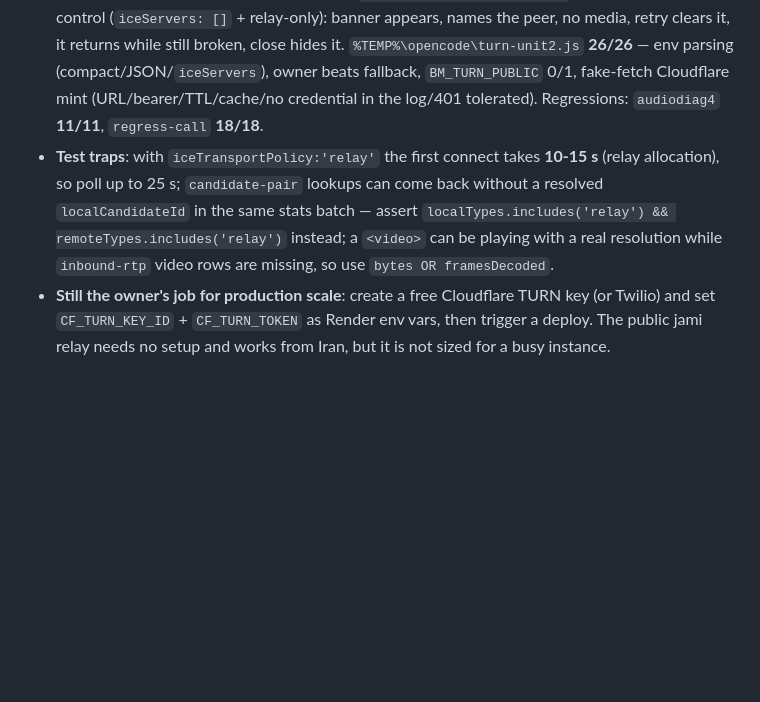
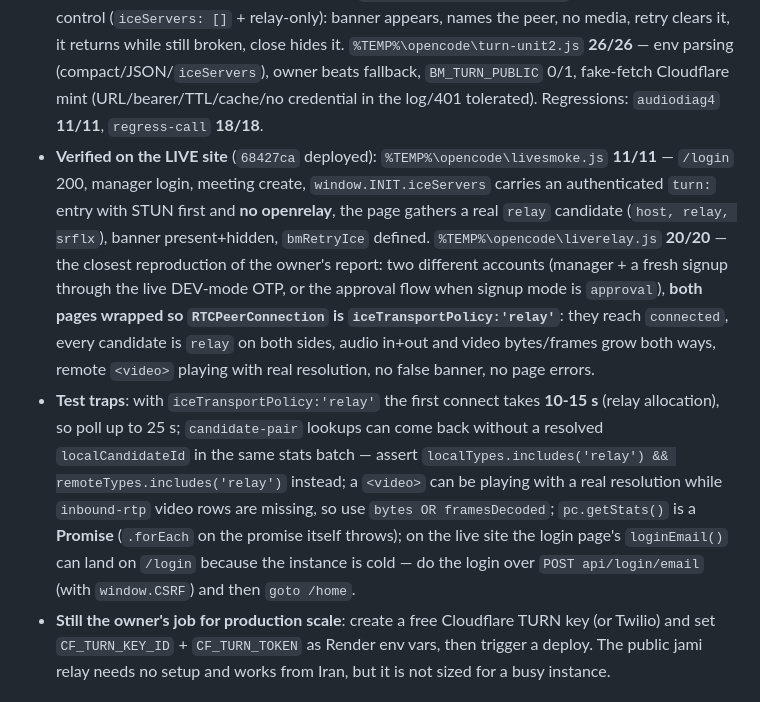
Before and after one commit to maxmancoder/black-meet, a Markdown page: AGENTS.md, the part around the change. Drawn GitHub-style; blank space fills up the shorter version.

Commit message:
docs: record the live relay verification (livesmoke 11/11, liverelay 20/20 on the deployed build)

```diff
--- a/AGENTS.md
+++ b/AGENTS.md
@@ -333,7 +333,8 @@ Persian (RTL) group voice/video-chat app like Google Meet. Single **Node.js** pr
 - **The failure is now visible**: `#net-banner` (`call.ejs`, `.bm-netbanner` in `styles.css`, z-95 above the maximize overlay, menus stay 98). Per-peer `netBad` + `armNetTimer` (`NET_GRACE_MS = 12000`), fed from `createPC` / `onconnectionstatechange` / `destroyPC`. It names the peer and the network cause, offers **تلاش دوباره** (`bmRetryIce()` → ICE restart for every peer, or `doJoin()` when there is no pc; hides the banner immediately and it returns only if the link is still broken) and **بستن** (`bmCloseNetBanner()`).
 - **`startMedia()` rewritten**: mic and camera are captured **independently** (the old chain aborted everything when the mic was denied, so the camera was never even requested) with `mediaErrorText()` naming permission/`NotFound`/`NotReadable`/`Overconstrained`, plus a specific message when `navigator.mediaDevices` is missing (plain `http://` on a LAN IP). `silenceCtxResume()`/`window.bmResumeSilence` (gesture + mic failure) keeps the silent keepalive `AudioContext` running.
 - Tests: `%TEMP%\opencode\relaytest.js` **15/15** — both pages wrapped so `RTCPeerConnection` is `iceTransportPolicy:'relay'`: they still reach `connected`, every candidate is `relay`, **audio in+out and video frames both ways through the relay**, remote `<video>` playing with real resolution, no false banner, no page errors. `%TEMP%\opencode\nettest.js` **15/15** — negative control (`iceServers: []` + relay-only): banner appears, names the peer, no media, retry clears it, it returns while still broken, close hides it. `%TEMP%\opencode\turn-unit2.js` **26/26** — env parsing (compact/JSON/`iceServers`), owner beats fallback, `BM_TURN_PUBLIC` 0/1, fake-fetch Cloudflare mint (URL/bearer/TTL/cache/no credential in the log/401 tolerated). Regressions: `audiodiag4` **11/11**, `regress-call` **18/18**.
-- **Test traps**: with `iceTransportPolicy:'relay'` the first connect takes **10-15 s** (relay allocation), so poll up to 25 s; `candidate-pair` lookups can come back without a resolved `localCandidateId` in the same stats batch — assert `localTypes.includes('relay') && remoteTypes.includes('relay')` instead; a `<video>` can be playing with a real resolution while `inbound-rtp` video rows are missing, so use `bytes OR framesDecoded`.
+- **Verified on the LIVE site** (`68427ca` deployed): `%TEMP%\opencode\livesmoke.js` **11/11** — `/login` 200, manager login, meeting create, `window.INIT.iceServers` carries an authenticated `turn:` entry with STUN first and **no openrelay**, the page gathers a real `relay` candidate (`host, relay, srflx`), banner present+hidden, `bmRetryIce` defined. `%TEMP%\opencode\liverelay.js` **20/20** — the closest reproduction of the owner's report: two different accounts (manager + a fresh signup through the live DEV-mode OTP, or the approval flow when signup mode is `approval`), **both pages wrapped so `RTCPeerConnection` is `iceTransportPolicy:'relay'`**: they reach `connected`, every candidate is `relay` on both sides, audio in+out and video bytes/frames grow both ways, remote `<video>` playing with real resolution, no false banner, no page errors.
+- **Test traps**: with `iceTransportPolicy:'relay'` the first connect takes **10-15 s** (relay allocation), so poll up to 25 s; `candidate-pair` lookups can come back without a resolved `localCandidateId` in the same stats batch — assert `localTypes.includes('relay') && remoteTypes.includes('relay')` instead; a `<video>` can be playing with a real resolution while `inbound-rtp` video rows are missing, so use `bytes OR framesDecoded`; `pc.getStats()` is a **Promise** (`.forEach` on the promise itself throws); on the live site the login page's `loginEmail()` can land on `/login` because the instance is cold — do the login over `POST api/login/email` (with `window.CSRF`) and then `goto /home`.
 - **Still the owner's job for production scale**: create a free Cloudflare TURN key (or Twilio) and set `CF_TURN_KEY_ID` + `CF_TURN_TOKEN` as Render env vars, then trigger a deploy. The public jami relay needs no setup and works from Iran, but it is not sized for a busy instance.
 
 ## Security
```
